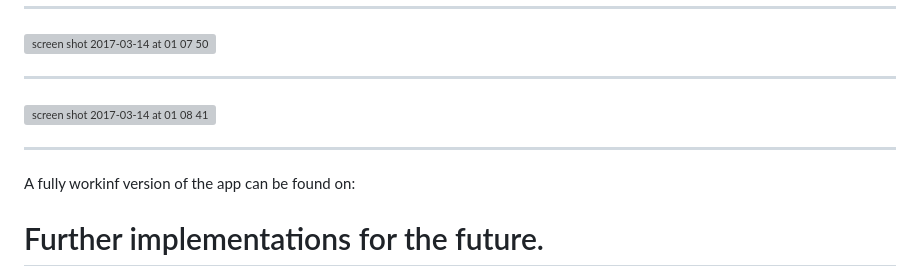
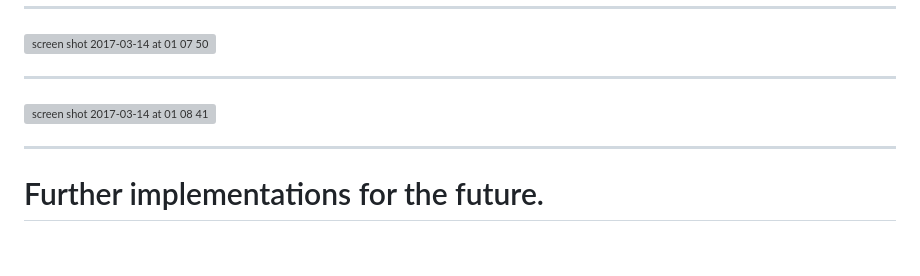
Before and after one commit to savaris/WDI_LDN_PROJECT_4_CLIENT, a Markdown page: README.md, the part around the change. GitHub-like rendering; blank space fills up the shorter version; grey boxes are pictures that could not be loaded.

```diff
--- a/README.md
+++ b/README.md
@@ -109,8 +109,6 @@ By using all these functions in conjunction with each other and utilising scss t
 
 ---
 
-A fully workinf version of the app can be found on:
-
 # Further implementations for the future.
 As with any piece of code further functionality/styling is always part of its core. As such, additional features I would like to include further down the line are:
 
```
